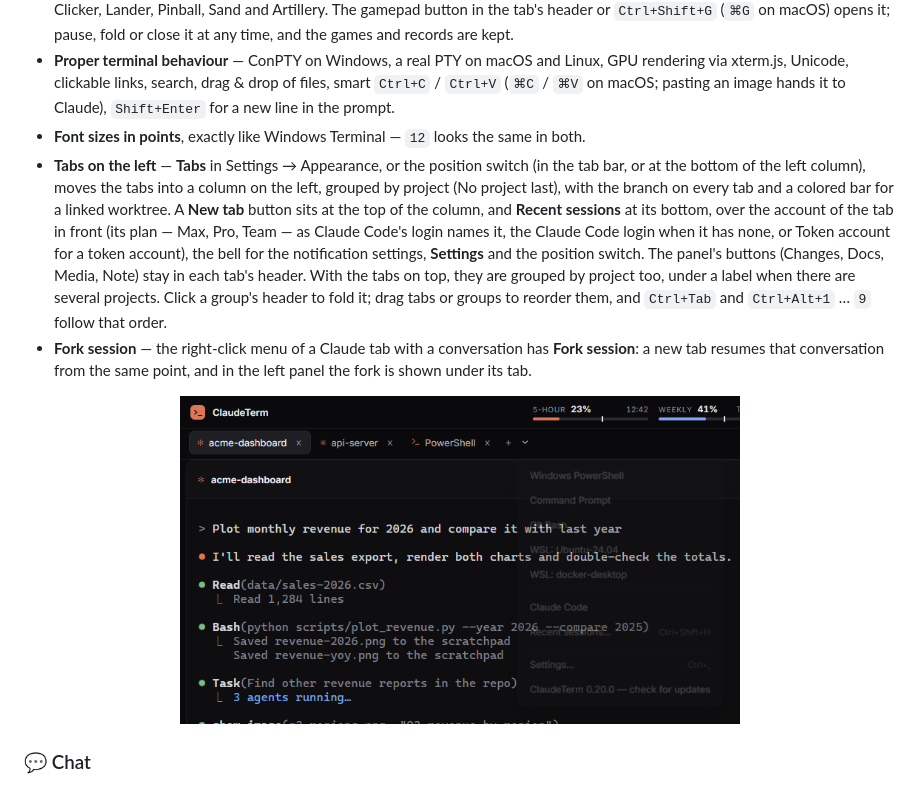
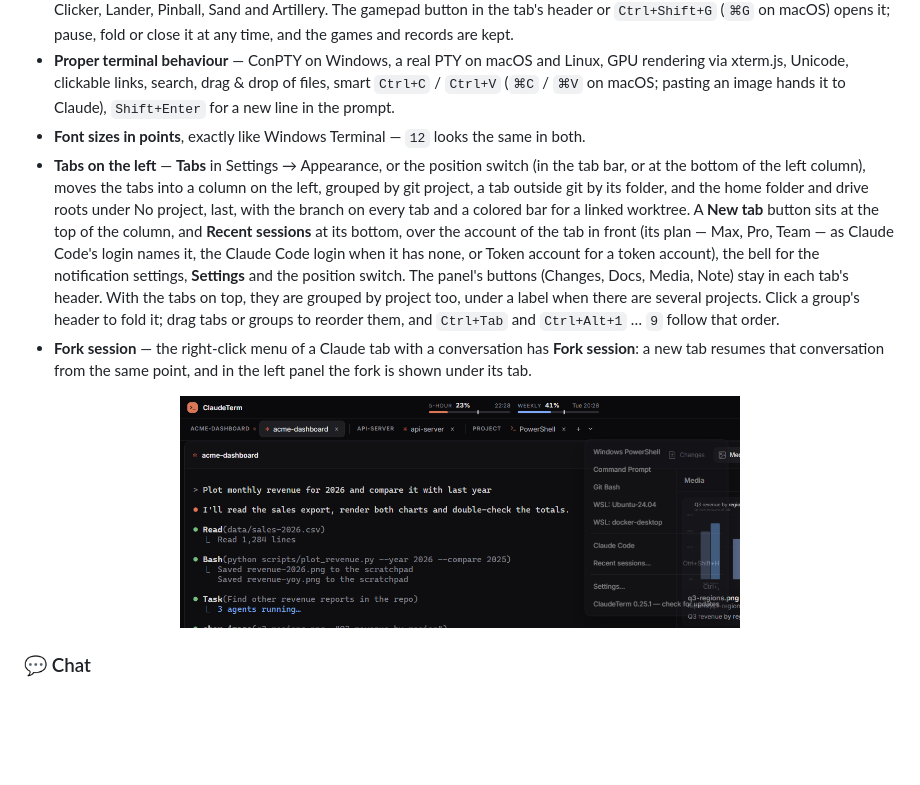
Before and after one commit to DmVergasov/ClaudeTerm, a Markdown page: README.md, the part around the change. GitHub-like rendering; pictures changed too: docs/images/new-tab-menu.png; blank space fills up the shorter version.

```diff
--- a/README.md
+++ b/README.md
@@ -127,7 +127,7 @@ The panel follows the file: when it changes, the document is drawn again. A Mark
 - **Mini-games** — a small window in the corner of the tab with seven games for the wait while Claude works: Runner, Merge, Clicker, Lander, Pinball, Sand and Artillery. The gamepad button in the tab's header or `Ctrl+Shift+G` (`⌘G` on macOS) opens it; pause, fold or close it at any time, and the games and records are kept.
 - **Proper terminal behaviour** — ConPTY on Windows, a real PTY on macOS and Linux, GPU rendering via xterm.js, Unicode, clickable links, search, drag & drop of files, smart `Ctrl+C` / `Ctrl+V` (`⌘C` / `⌘V` on macOS; pasting an image hands it to Claude), `Shift+Enter` for a new line in the prompt.
 - **Font sizes in points**, exactly like Windows Terminal — `12` looks the same in both.
-- **Tabs on the left** — **Tabs** in Settings → Appearance, or the position switch (in the tab bar, or at the bottom of the left column), moves the tabs into a column on the left, grouped by project (No project last), with the branch on every tab and a colored bar for a linked worktree. A **New tab** button sits at the top of the column, and **Recent sessions** at its bottom, over the account of the tab in front (its plan — Max, Pro, Team — as Claude Code's login names it, the Claude Code login when it has none, or Token account for a token account), the bell for the notification settings, **Settings** and the position switch. The panel's buttons (Changes, Docs, Media, Note) stay in each tab's header. With the tabs on top, they are grouped by project too, under a label when there are several projects. Click a group's header to fold it; drag tabs or groups to reorder them, and `Ctrl+Tab` and `Ctrl+Alt+1` … `9` follow that order.
+- **Tabs on the left** — **Tabs** in Settings → Appearance, or the position switch (in the tab bar, or at the bottom of the left column), moves the tabs into a column on the left, grouped by git project, a tab outside git by its folder, and the home folder and drive roots under No project, last, with the branch on every tab and a colored bar for a linked worktree. A **New tab** button sits at the top of the column, and **Recent sessions** at its bottom, over the account of the tab in front (its plan — Max, Pro, Team — as Claude Code's login names it, the Claude Code login when it has none, or Token account for a token account), the bell for the notification settings, **Settings** and the position switch. The panel's buttons (Changes, Docs, Media, Note) stay in each tab's header. With the tabs on top, they are grouped by project too, under a label when there are several projects. Click a group's header to fold it; drag tabs or groups to reorder them, and `Ctrl+Tab` and `Ctrl+Alt+1` … `9` follow that order.
 - **Fork session** — the right-click menu of a Claude tab with a conversation has **Fork session**: a new tab resumes that conversation from the same point, and in the left panel the fork is shown under its tab.
 
 <p align="center"><img src="docs/images/new-tab-menu.png" width="560" alt="New tab menu with detected shell profiles"></p>
```
Also changed, not shown: docs/images/hero.png, 12 other files.
